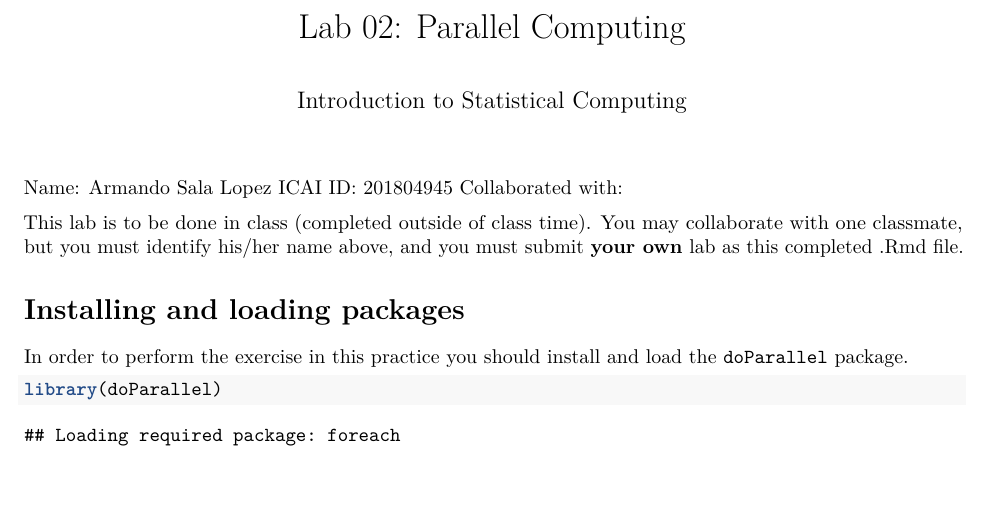
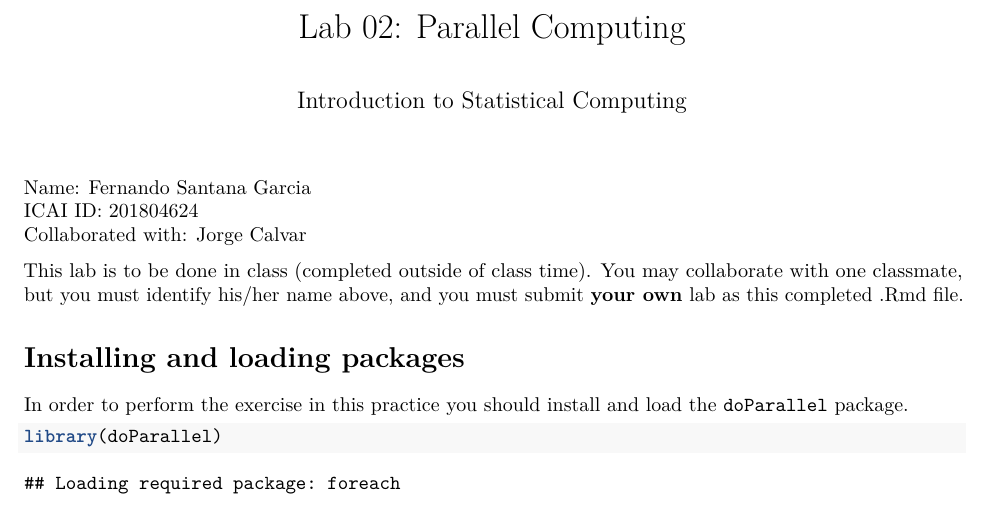
Before and after one commit to fersantanag/StatisticalComputingLab, an R Markdown document (LabPractice_2_ParallelComputing/LabPractice_2_ParallelComputing.Rmd): part of page 1 of 2 before the commit and part of page 1 of 3 after it, cut so that both start at the same text, the shorter picture padded with empty space. Rendered offline with R 4.5, knitr and Pandoc, then LaTeX, with nearby package versions; code that draws random numbers runs with fixed seeds of ours; some code elsewhere in the file could not run offline.

Commit message:
Update LabPractice_2_ParallelComputing.Rmd

````diff
--- a/LabPractice_2_ParallelComputing/LabPractice_2_ParallelComputing.Rmd
+++ b/LabPractice_2_ParallelComputing/LabPractice_2_ParallelComputing.Rmd
@@ -24,14 +24,13 @@ knit_hooks$set(output = function(x, options) {
 opts_chunk$set(cache=TRUE, autodep=TRUE, cache.comments=TRUE, linewidth=79)
 ```
 
-Name: Armando Sala Lopez
-ICAI ID:  201804945
-Collaborated with:
+Name: Fernando Santana Garcia\
+ICAI ID: 201804624\
+Collaborated with: Jorge Calvar
 
 This lab is to be done in class (completed outside of class time). You may collaborate with one classmate, but you must identify his/her name above, and you must submit **your own** lab as this completed .Rmd file.
 
-Installing and loading packages
-===
+# Installing and loading packages
 
 In order to perform the exercise in this practice you should install and load the `doParallel` package.
 
````
Also changed, not shown: LabPractice_2_ParallelComputing/LabPractice_2_ParallelComputing.Rmd (16 more changed lines).
